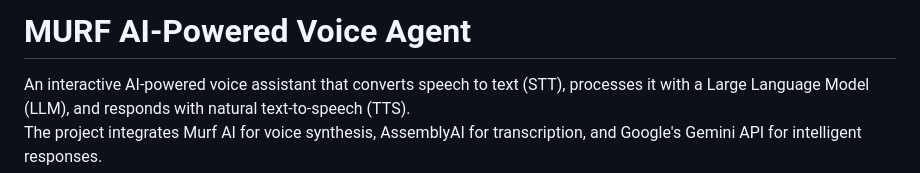
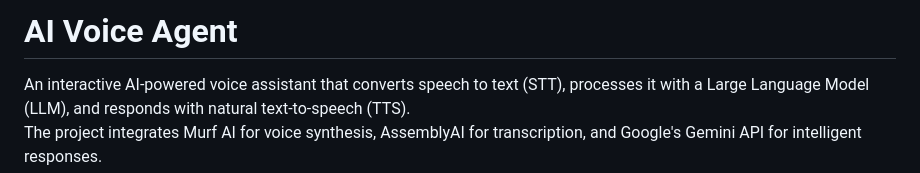
Before and after one commit to satya-2810/AI-Voice-Agent, a Markdown page: README.md, the part around the change. GitHub-like rendering.

```diff
--- a/README.md
+++ b/README.md
@@ -1,4 +1,4 @@
-# MURF AI-Powered Voice Agent
+# AI Voice Agent
 
 An interactive AI-powered voice assistant that converts speech to text (STT), processes it with a Large Language Model (LLM), and responds with natural text-to-speech (TTS).
 The project integrates Murf AI for voice synthesis, AssemblyAI for transcription, and Google's Gemini API for intelligent responses.
```
